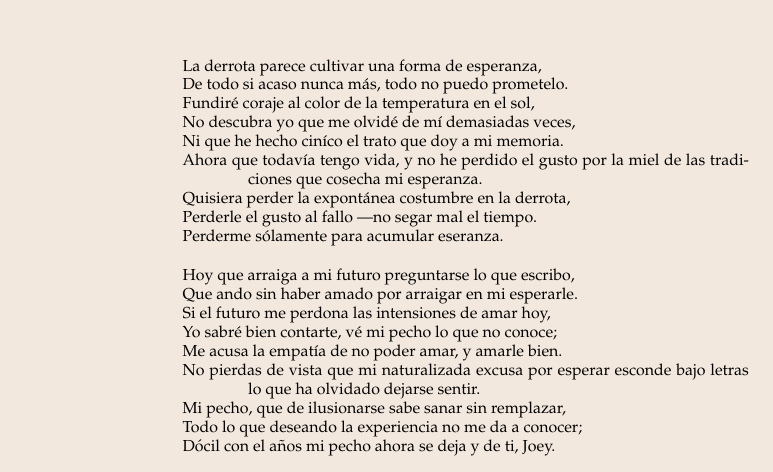
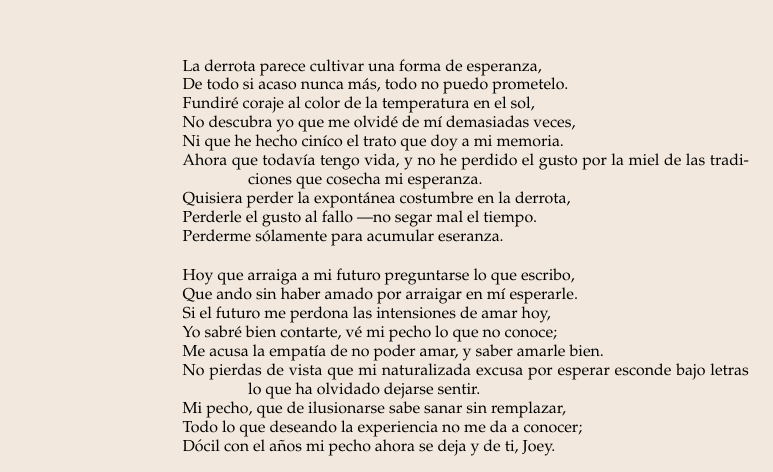
Before and after one commit to savethebeesandseeds/poetry.waajacu, a LaTeX document (poems/es/ACUMULANDO_ESPERANZA.tex): part of the page, cut so that both start at the same text. Compiled offline with pdfLaTeX.

Commit message:
update poem

```diff
--- a/poems/es/ACUMULANDO_ESPERANZA.tex
+++ b/poems/es/ACUMULANDO_ESPERANZA.tex
@@ -56,10 +56,10 @@ Perderle el gusto al fallo ---no segar mal el tiempo. \\
 Perderme sólamente para acumular eseranza. \\!
 %------------------------------------------------
 Hoy que arraiga a mi futuro preguntarse lo que escribo, \\
-Que ando sin haber amado por arraigar en mi esperarle. \\
+Que ando sin haber amado por arraigar en mí esperarle. \\
 Si el futuro me perdona las intensiones de amar hoy, \\
 Yo sabré bien contarte, vé mi pecho lo que no conoce; \\
-Me acusa la empatía de no poder amar, y amarle bien. \\
+Me acusa la empatía de no poder amar, y saber amarle bien. \\
 No pierdas de vista que mi naturalizada excusa por esperar esconde bajo letras lo que ha olvidado dejarse sentir. \\
 Mi pecho, que de ilusionarse sabe sanar sin remplazar, \\
 Todo lo que deseando la experiencia no me da a conocer; \\
```
